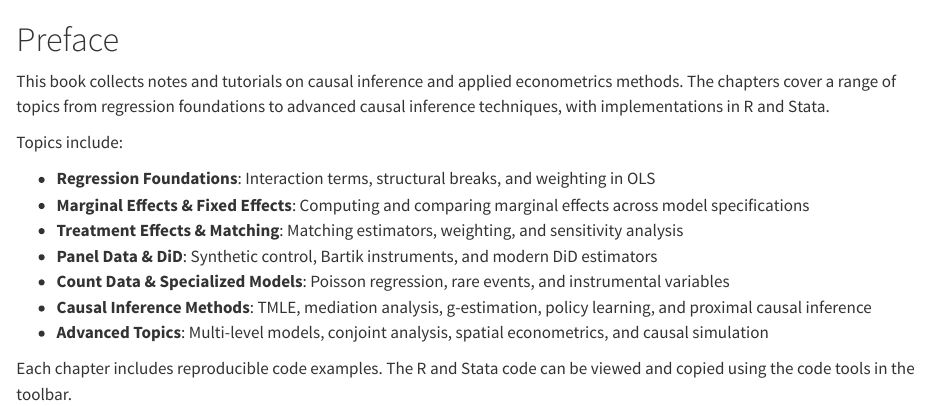
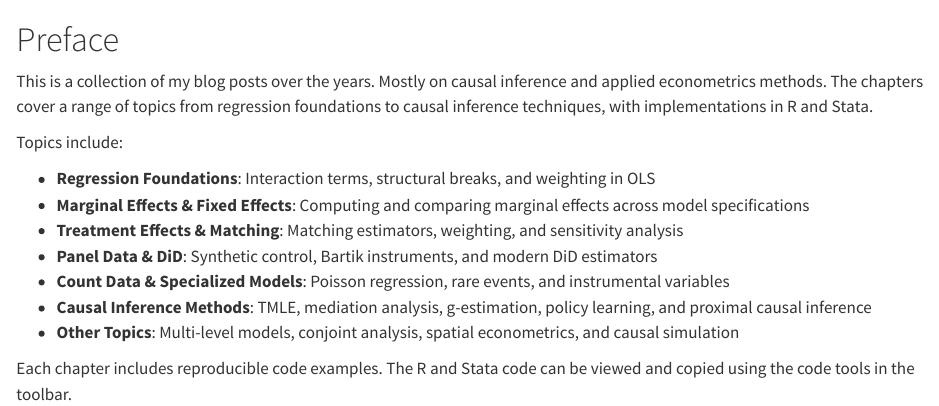
Before and after one commit to xiangao/blog_book, a Quarto document (index.qmd): the page in a window 1100 px wide, from its top. Rendered offline with R 4.5, knitr and Pandoc in place of Quarto, with nearby package versions.

Commit message:
changed intro

```diff
--- a/index.qmd
+++ b/index.qmd
@@ -1,6 +1,6 @@
 # Preface {.unnumbered}
 
-This book collects notes and tutorials on causal inference and applied econometrics methods. The chapters cover a range of topics from regression foundations to advanced causal inference techniques, with implementations in R and Stata.
+This is a collection of my blog posts over the years. Mostly on causal inference and applied econometrics methods. The chapters cover a range of topics from regression foundations to causal inference techniques, with implementations in R and Stata.
 
 Topics include:
 
@@ -10,6 +10,6 @@ Topics include:
 - **Panel Data & DiD**: Synthetic control, Bartik instruments, and modern DiD estimators
 - **Count Data & Specialized Models**: Poisson regression, rare events, and instrumental variables
 - **Causal Inference Methods**: TMLE, mediation analysis, g-estimation, policy learning, and proximal causal inference
-- **Advanced Topics**: Multi-level models, conjoint analysis, spatial econometrics, and causal simulation
+- **Other Topics**: Multi-level models, conjoint analysis, spatial econometrics, and causal simulation
 
 Each chapter includes reproducible code examples. The R and Stata code can be viewed and copied using the code tools in the toolbar.
```
Also changed, not shown: 30 other files.
